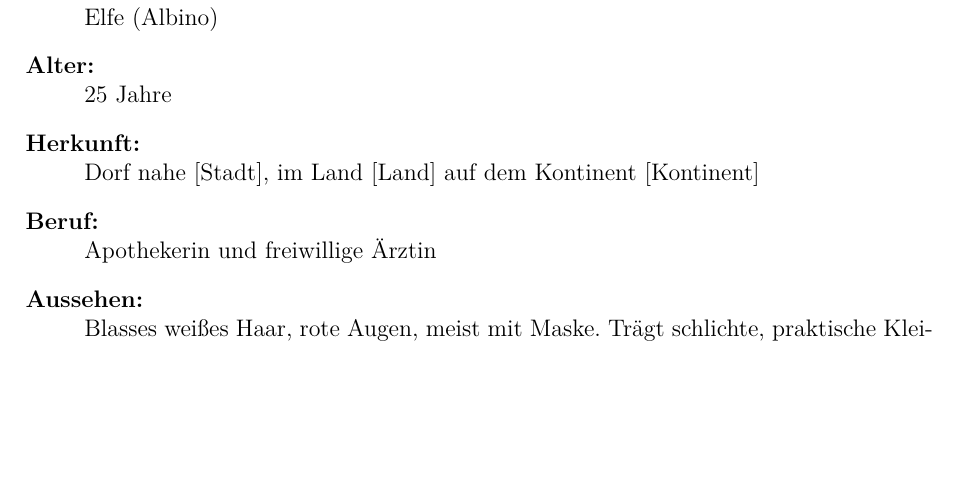
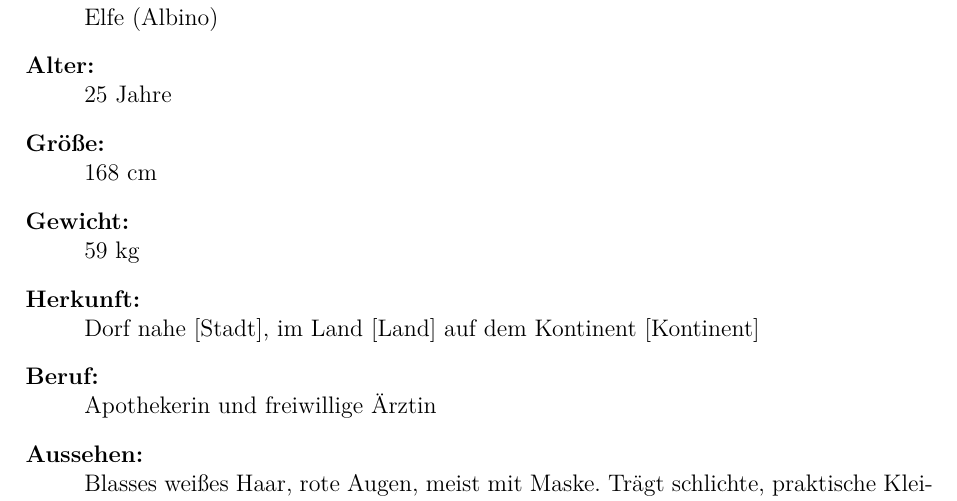
Before and after one commit to 07Hollow/DND, a LaTeX document (character/Kagami_Kagamiya/Character_story/kagami_kagamiya.tex): part of page 3 of 10, cut so that both start at the same text, the shorter picture padded with empty space. Compiled offline with pdfLaTeX.

Commit message:
Update Steckbrief + TODO

```diff
--- a/character/Kagami_Kagamiya/Character_story/kagami_kagamiya.tex
+++ b/character/Kagami_Kagamiya/Character_story/kagami_kagamiya.tex
@@ -61,6 +61,8 @@
   \item[Name:] Kagami Kagamiya
   \item[Rasse:] Elfe (Albino)
   \item[Alter:] 25 Jahre
+  \item[Größe:] 168 cm
+  \item[Gewicht:] 59 kg
   \item[Herkunft:] Dorf nahe [Stadt], im Land [Land] auf dem Kontinent [Kontinent]
   \item[Beruf:] Apothekerin und freiwillige Ärztin
   \item[Aussehen:] Blasses weißes Haar, rote Augen, meist mit Maske. Trägt schlichte, praktische Kleidung.
```
Also changed, not shown: character/Kagami_Kagamiya/Character_story/kagami_kagamiya.pdf, character/Kagami_Kagamiya/Character_story/kagami_kagamiya.tex (2 more changed lines).
